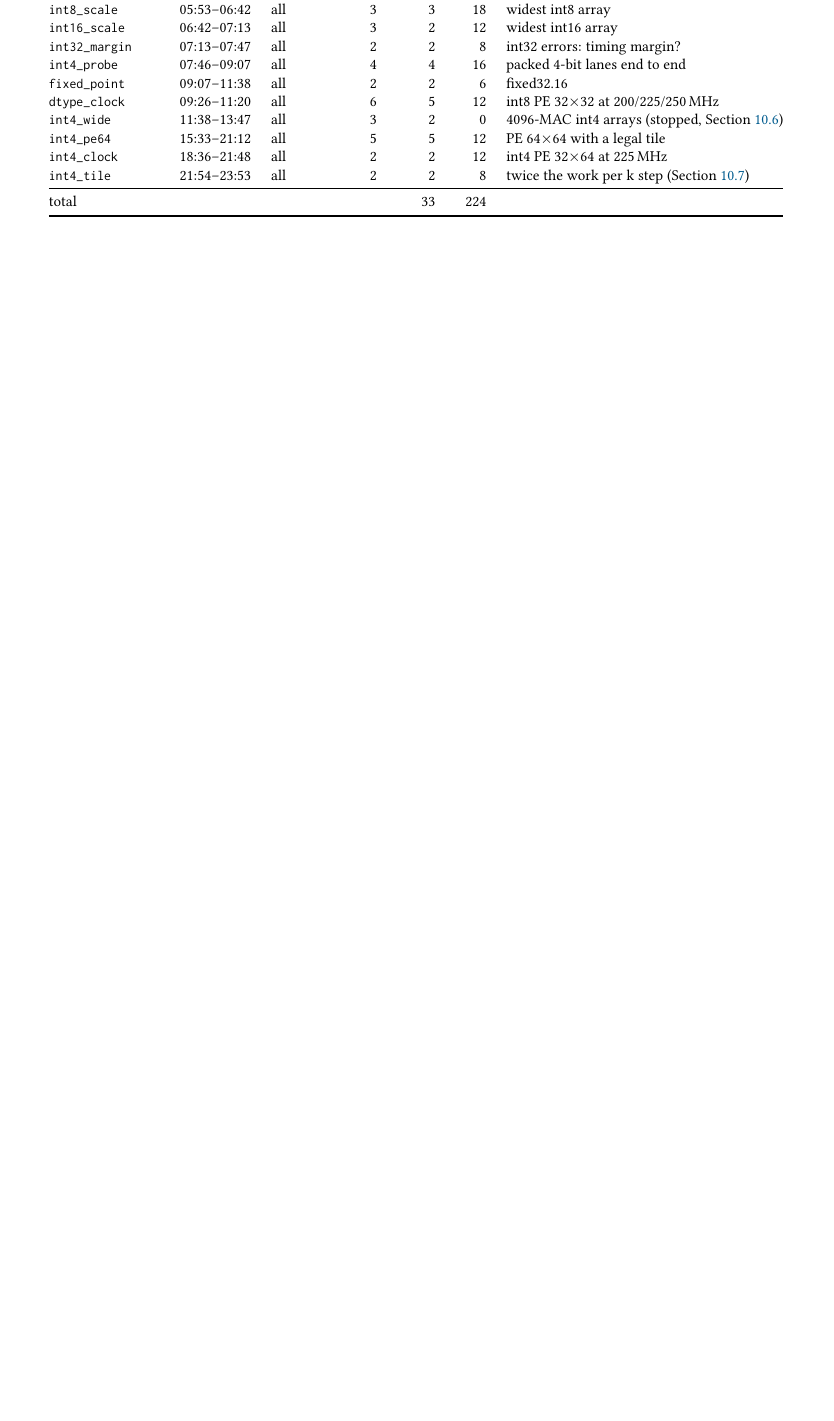
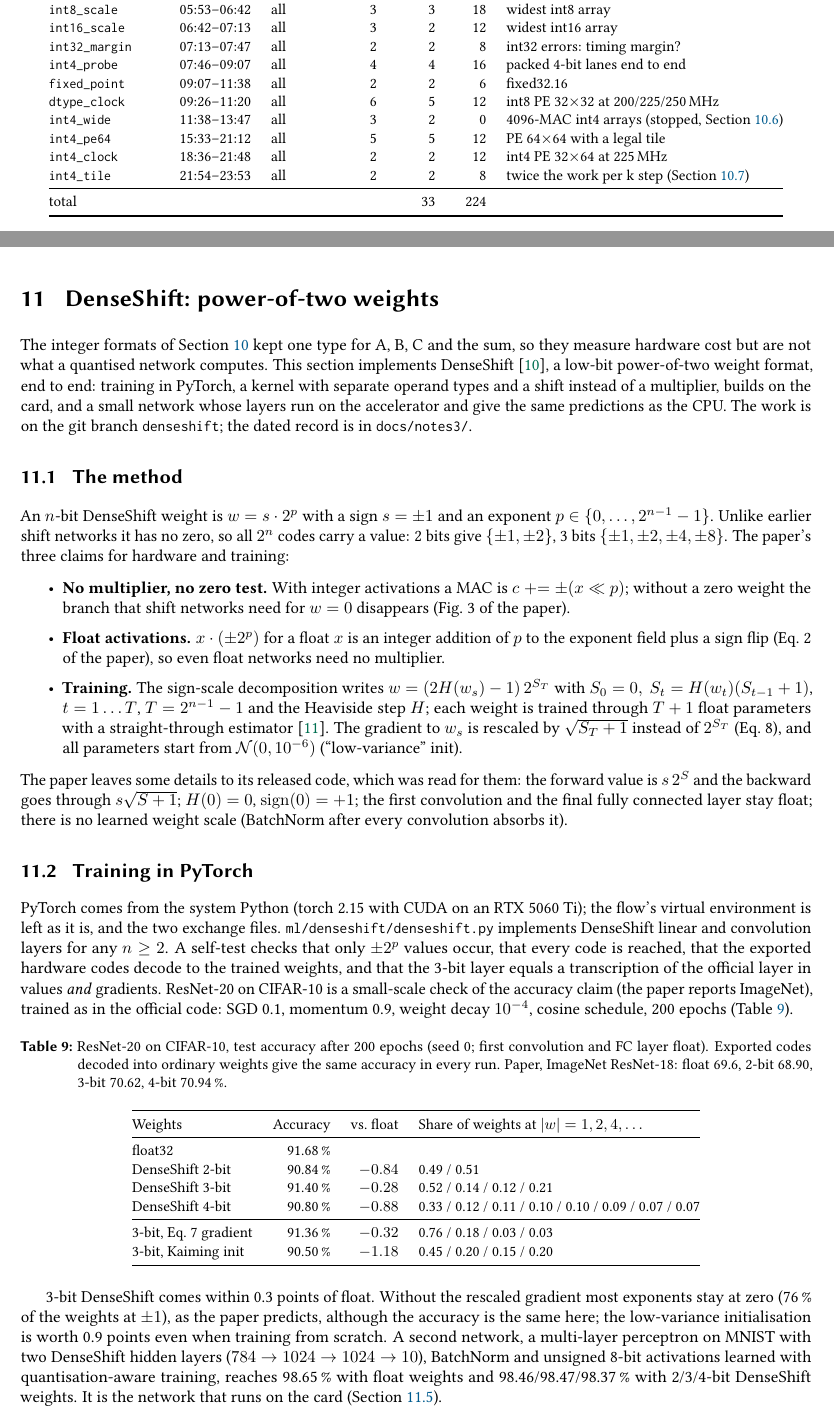
Before and after one commit to salehjg/litex-matmul, a LaTeX paper (docs/report/report.tex, which reads docs/report/sections/11-denseshift.tex): part of page 24 of 28 before the commit and two parts of pages 25 and 26 of 31 after it, the two joined at a grey line, cut so that both start at the same text, the shorter picture padded with empty space. Compiled offline with pdfLaTeX.

Commit message:
Report: DenseShift section (method, training, gemm_mixed kernel, C buffer BRAM, shift vs multiply on the card, MNIST end to end); sections renumbered; bib entries

```diff
--- /dev/null
+++ b/docs/report/sections/11-denseshift.tex
@@ -0,0 +1,67 @@
+\section{DenseShift: power-of-two weights}
+\label{sec:ds}
+
+The integer formats of \cref{sec:formats} kept one type for A, B, C and the sum, so they measure hardware cost but are
+not what a quantised network computes. This section implements DenseShift~\cite{denseshift}, a low-bit
+power-of-two weight format, end to end: training in PyTorch, a kernel with separate operand types and a shift
+instead of a multiplier, builds on the card, and a small network whose layers run on the accelerator and give the
+same predictions as the CPU. The work is on the git branch \code{denseshift}; the dated record is in
+\file{docs/notes3/}.
+
+\subsection{The method}
+\label{sec:ds:method}
+An \(n\)-bit DenseShift weight is \(w = s\cdot 2^{p}\) with a sign \(s = \pm 1\) and an exponent
+\(p \in \{0,\dots,2^{n-1}-1\}\). Unlike earlier shift networks it has no zero, so all \(2^n\) codes carry a value:
+2 bits give \(\{\pm1,\pm2\}\), 3 bits \(\{\pm1,\pm2,\pm4,\pm8\}\). The paper's three claims for hardware and training:
+\begin{itemize}
+  \item \textbf{No multiplier, no zero test.} With integer activations a MAC is \(c \mathrel{+}= \pm(x \ll p)\); without
+        a zero weight the branch that shift networks need for \(w = 0\) disappears (Fig.~3 of the paper).
+  \item \textbf{Float activations.} \(x\cdot(\pm 2^p)\) for a float \(x\) is an integer addition of \(p\) to the exponent
+        field plus a sign flip (Eq.~2 of the paper), so even float networks need no multiplier.
+  \item \textbf{Training.} The sign-scale decomposition writes \(w = (2H(w_s) - 1)\,2^{S_T}\) with
+        \(S_0 = 0,\ S_t = H(w_t)(S_{t-1}+1)\), \(t = 1\dots T\), \(T = 2^{n-1}-1\) and the Heaviside step \(H\); each
+        weight is trained through \(T+1\) float parameters with a straight-through estimator~\cite{s3shift}. The
+        gradient to \(w_s\) is rescaled by \(\sqrt{S_T+1}\) instead of \(2^{S_T}\) (Eq.~8), and all parameters start
+        from \(\mathcal N(0, 10^{-6})\) (``low-variance'' init).
+\end{itemize}
+The paper leaves some details to its released code, which was read for them: the forward value is \(s\,2^{S}\) and the
+backward goes through \(s\sqrt{S+1}\); \(H(0) = 0\), \(\mathrm{sign}(0) = +1\); the first convolution and the final
+fully connected layer stay float; there is no learned weight scale (BatchNorm after every convolution absorbs it).
+
+\subsection{Training in PyTorch}
+\label{sec:ds:train}
+PyTorch comes from the system Python (torch 2.15 with CUDA on an RTX 5060 Ti); the flow's virtual environment is left
+as it is, and the two exchange files. \file{ml/denseshift/denseshift.py} implements DenseShift linear and
+convolution layers for any \(n \ge 2\). A self-test checks that only \(\pm2^p\) values occur, that every code is
+reached, that the exported hardware codes decode to the trained weights, and that the 3-bit layer equals a
+transcription of the official layer in values \emph{and} gradients. ResNet-20 on CIFAR-10 is a small-scale check of
+the accuracy claim (the paper reports ImageNet), trained as in the official code: SGD 0.1, momentum 0.9, weight decay
+\(10^{-4}\), cosine schedule, 200 epochs (\cref{tab:ds-cifar}).
+
+\begin{table}[ht]
+\centering\small
+\caption{ResNet-20 on CIFAR-10, test accuracy after 200 epochs (seed 0; first convolution and FC layer float).
+  Exported codes decoded into ordinary weights give the same accuracy in every run. Paper, ImageNet ResNet-18: float
+  69.6, 2-bit 68.90, 3-bit 70.62, 4-bit 70.94\,\%.}
+\label{tab:ds-cifar}
+\begin{tabular}{@{}lrrl@{}}
+\toprule
+Weights & Accuracy & vs.\ float & Share of weights at \(|w| = 1, 2, 4, \dots\) \\
+\midrule
+float32 & 91.68\,\% & & \\
+DenseShift 2-bit & 90.84\,\% & \(-0.84\) & 0.49 / 0.51 \\
+DenseShift 3-bit & 91.40\,\% & \(-0.28\) & 0.52 / 0.14 / 0.12 / 0.21 \\
+DenseShift 4-bit & 90.80\,\% & \(-0.88\) & 0.33 / 0.12 / 0.11 / 0.10 / 0.10 / 0.09 / 0.07 / 0.07 \\
+\midrule
+3-bit, Eq.~7 gradient & 91.36\,\% & \(-0.32\) & 0.76 / 0.18 / 0.03 / 0.03 \\
+3-bit, Kaiming init & 90.50\,\% & \(-1.18\) & 0.45 / 0.20 / 0.15 / 0.20 \\
+\bottomrule
+\end{tabular}
+\end{table}
+
+3-bit DenseShift comes within 0.3 points of float. Without the rescaled gradient most exponents stay at zero (76\,\% of
+the weights at \(\pm1\)), as the paper predicts, although the accuracy is the same here; the low-variance
+initialisation is worth 0.9 points even when training from scratch. A second network, a multi-layer perceptron on
+MNIST with two DenseShift hidden layers (\(784 \to 1024 \to 1024 \to 10\)), BatchNorm and unsigned 8-bit activations
+learned with quantisation-aware training, reaches 98.65\,\% with float weights and 98.46/98.47/98.37\,\% with
+2/3/4-bit DenseShift weights. It is the network that runs on the card (\cref{sec:ds:e2e}).
@@ -0,0 +75,2 @@
+\begin{itemize}
+  \item \code{DataA\_t}, \code{DataB\_t}, \code{DataC\_t} as \code{ap\_[u]int} types (A also \code{float}); B and C
```
Also changed, not shown: docs/report/references.bib (+13 -5 lines), docs/report/report.tex (+3 -2 lines), docs/report/sections/12-lessons.tex (renamed from docs/report/sections/11-lessons.tex), docs/report/sections/13-appendix.tex (renamed from docs/report/sections/12-appendix.tex), docs/report/sections/11-denseshift.tex (67 more changed lines).
